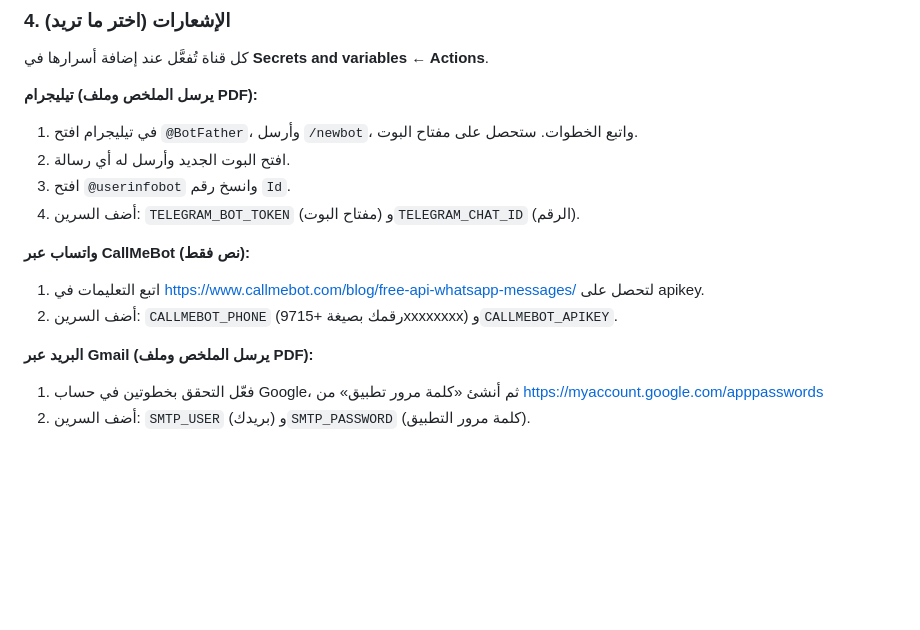
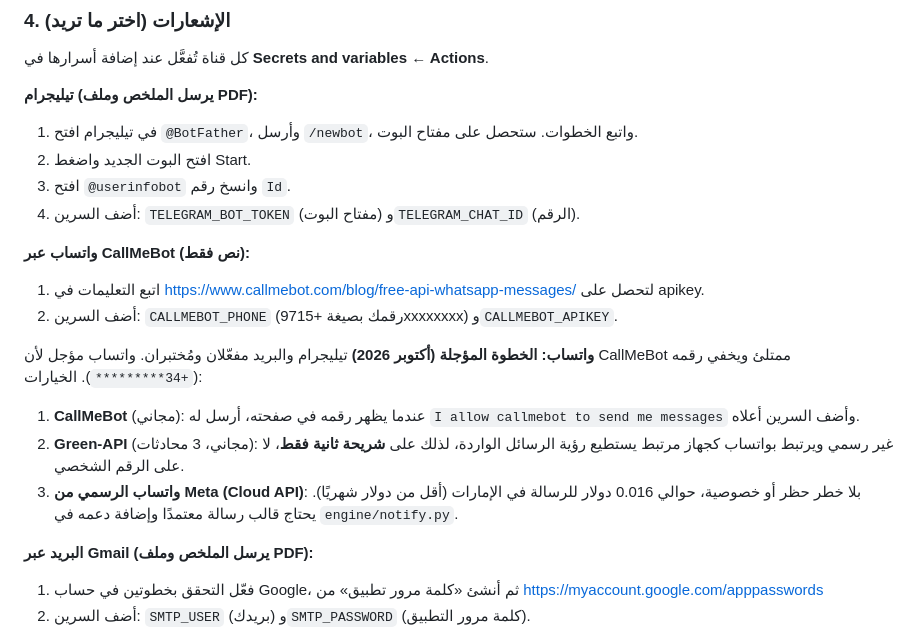
Before and after one commit to uae00060-lab/uae-car-radar, a Markdown page: README.md, the part around the change. Rendered like a GitHub page; blank space fills up the shorter version.

Commit message:
README: record the deferred WhatsApp options
Co-Authored-By: Claude Opus 5.5 <noreply@anthropic.com>
Claude-Session: https://claude.ai/code/session_011Rh6wKcwUiNVopkBJFnNz8

```diff
--- a/README.md
+++ b/README.md
@@ -51,13 +51,19 @@
 
 **تيليجرام (يرسل الملخص وملف PDF):**
 1. في تيليجرام افتح `@BotFather`، وأرسل `/newbot`، واتبع الخطوات. ستحصل على مفتاح البوت.
-2. افتح البوت الجديد وأرسل له أي رسالة.
+2. افتح البوت الجديد واضغط Start.
 3. افتح `@userinfobot` وانسخ رقم `Id`.
 4. أضف السرين: `TELEGRAM_BOT_TOKEN` (مفتاح البوت) و`TELEGRAM_CHAT_ID` (الرقم).
 
 **واتساب عبر CallMeBot (نص فقط):**
 1. اتبع التعليمات في https://www.callmebot.com/blog/free-api-whatsapp-messages/ لتحصل على apikey.
 2. أضف السرين: `CALLMEBOT_PHONE` (رقمك بصيغة +9715xxxxxxxx) و`CALLMEBOT_APIKEY`.
+
+**واتساب: الخطوة المؤجلة (أكتوبر 2026)**
+تيليجرام والبريد مفعّلان ومُختبران. واتساب مؤجل لأن CallMeBot ممتلئ ويخفي رقمه (`+34*********`). الخيارات:
+1. **CallMeBot** (مجاني): عندما يظهر رقمه في صفحته، أرسل له `I allow callmebot to send me messages` وأضف السرين أعلاه.
+2. **Green-API** (مجاني، 3 محادثات): غير رسمي ويرتبط بواتساب كجهاز مرتبط يستطيع رؤية الرسائل الواردة، لذلك على **شريحة ثانية فقط**، لا على الرقم الشخصي.
+3. **واتساب الرسمي من Meta (Cloud API)**: بلا خطر حظر أو خصوصية، حوالي 0.016 دولار للرسالة في الإمارات (أقل من دولار شهريًا). يحتاج قالب رسالة معتمدًا وإضافة دعمه في `engine/notify.py`.
 
 **البريد عبر Gmail (يرسل الملخص وملف PDF):**
 1. فعّل التحقق بخطوتين في حساب Google، ثم أنشئ «كلمة مرور تطبيق» من https://myaccount.google.com/apppasswords
```
